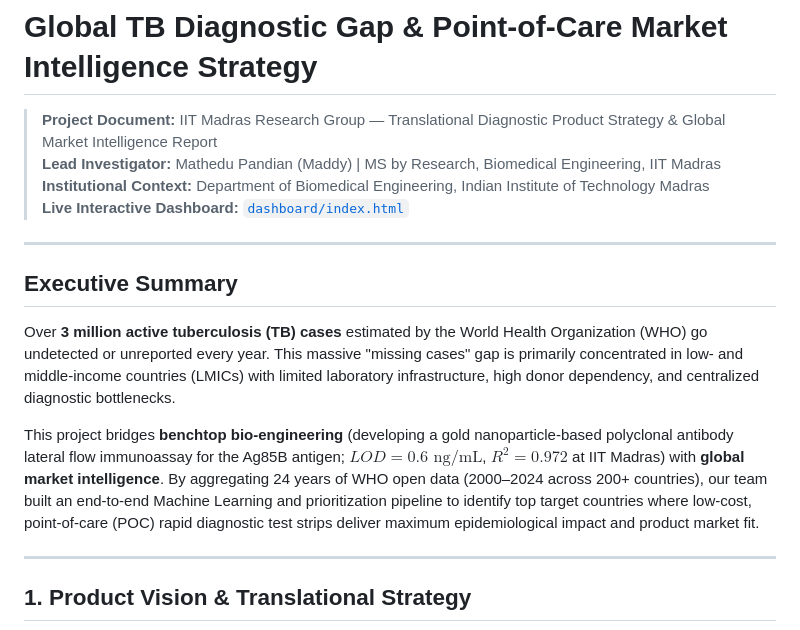
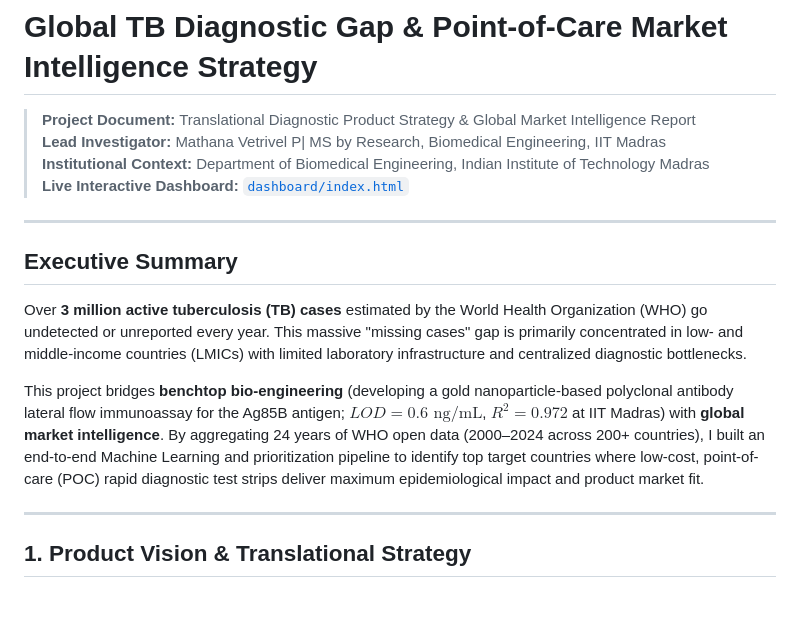
Before and after one commit to Mathedu-pandian/tb-diagnostic-gap-analysis, a Markdown page: PRODUCT_CASE_STUDY.md, the part around the change. Rendered like a GitHub page; blank space fills up the shorter version.

Commit message:
Revise project document and executive summary
Updated project document details and refined executive summary for clarity.

```diff
--- a/PRODUCT_CASE_STUDY.md
+++ b/PRODUCT_CASE_STUDY.md
@@ -1,7 +1,7 @@
 # Global TB Diagnostic Gap & Point-of-Care Market Intelligence Strategy
 
-> **Project Document:** IIT Madras Research Group — Translational Diagnostic Product Strategy & Global Market Intelligence Report
-> **Lead Investigator:** Mathedu Pandian (Maddy) | MS by Research, Biomedical Engineering, IIT Madras
+> **Project Document:**  Translational Diagnostic Product Strategy & Global Market Intelligence Report
+> **Lead Investigator:** Mathana Vetrivel P| MS by Research, Biomedical Engineering, IIT Madras
 > **Institutional Context:** Department of Biomedical Engineering, Indian Institute of Technology Madras
 > **Live Interactive Dashboard:** [`dashboard/index.html`](file:///D:/tb%20dataset/dashboard/index.html)
 
@@ -9,9 +9,9 @@
 
 ## Executive Summary
 
-Over **3 million active tuberculosis (TB) cases** estimated by the World Health Organization (WHO) go undetected or unreported every year. This massive "missing cases" gap is primarily concentrated in low- and middle-income countries (LMICs) with limited laboratory infrastructure, high donor dependency, and centralized diagnostic bottlenecks.
+Over **3 million active tuberculosis (TB) cases** estimated by the World Health Organization (WHO) go undetected or unreported every year. This massive "missing cases" gap is primarily concentrated in low- and middle-income countries (LMICs) with limited laboratory infrastructure and centralized diagnostic bottlenecks.
 
-This project bridges **benchtop bio-engineering** (developing a gold nanoparticle-based polyclonal antibody lateral flow immunoassay for the Ag85B antigen; $LOD = 0.6\text{ ng/mL}$, $R^2 = 0.972$ at IIT Madras) with **global market intelligence**. By aggregating 24 years of WHO open data (2000–2024 across 200+ countries), our team built an end-to-end Machine Learning and prioritization pipeline to identify top target countries where low-cost, point-of-care (POC) rapid diagnostic test strips deliver maximum epidemiological impact and product market fit.
+This project bridges **benchtop bio-engineering** (developing a gold nanoparticle-based polyclonal antibody lateral flow immunoassay for the Ag85B antigen; $LOD = 0.6\text{ ng/mL}$, $R^2 = 0.972$ at IIT Madras) with **global market intelligence**. By aggregating 24 years of WHO open data (2000–2024 across 200+ countries), I built an end-to-end Machine Learning and prioritization pipeline to identify top target countries where low-cost, point-of-care (POC) rapid diagnostic test strips deliver maximum epidemiological impact and product market fit.
 
 ---
 
```
